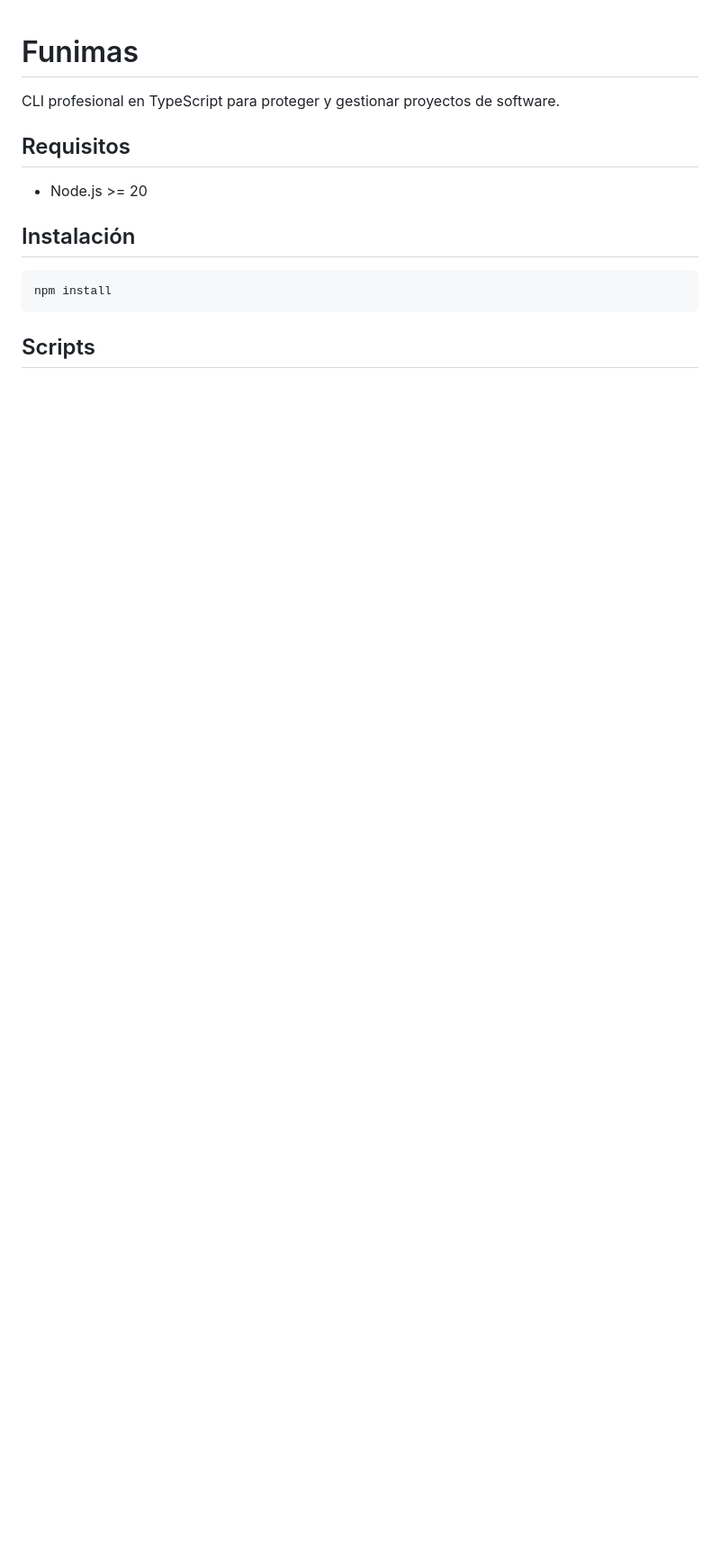
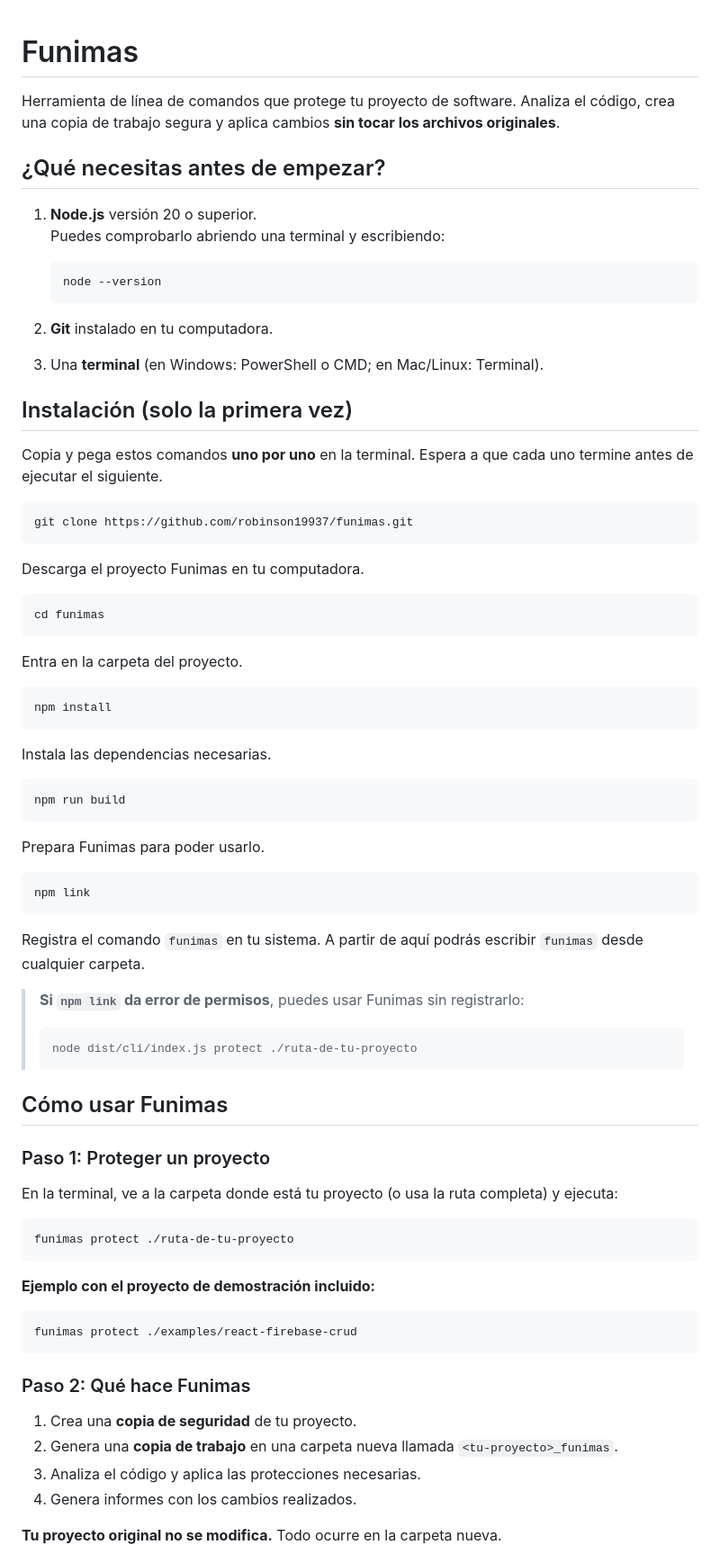
Before and after one commit to robinson19937/funimas, a Markdown page: README.md, the part around one of its changes. Shown at 90% size. GitHub-like rendering; blank space fills up the shorter version.

Commit message:
docs(readme): add simple install and usage guide for beginners

````diff
--- a/README.md
+++ b/README.md
@@ -1,15 +1,82 @@
 # Funimas
 
-CLI profesional en TypeScript para proteger y gestionar proyectos de software.
+Herramienta de línea de comandos que protege tu proyecto de software. Analiza el código, crea una copia de trabajo segura y aplica cambios **sin tocar los archivos originales**.
 
-## Requisitos
+## ¿Qué necesitas antes de empezar?
 
-- Node.js >= 20
+1. **Node.js** versión 20 o superior.
+   Puedes comprobarlo abriendo una terminal y escribiendo:
 
-## Instalación
+   ```bash
+   node --version
+   ```
+
+2. **Git** instalado en tu computadora.
+
+3. Una **terminal** (en Windows: PowerShell o CMD; en Mac/Linux: Terminal).
+
+## Instalación (solo la primera vez)
+
+Copia y pega estos comandos **uno por uno** en la terminal. Espera a que cada uno termine antes de ejecutar el siguiente.
+
+```bash
+git clone https://github.com/robinson19937/funimas.git
+```
+
+Descarga el proyecto Funimas en tu computadora.
+
+```bash
+cd funimas
+```
+
+Entra en la carpeta del proyecto.
 
 ```bash
 npm install
 ```
 
-## Scripts
+Instala las dependencias necesarias.
+
+```bash
+npm run build
+```
+
+Prepara Funimas para poder usarlo.
+
+```bash
+npm link
+```
+
+Registra el comando `funimas` en tu sistema. A partir de aquí podrás escribir `funimas` desde cualquier carpeta.
+
+> **Si `npm link` da error de permisos**, puedes usar Funimas sin registrarlo:
+>
+> ```bash
+> node dist/cli/index.js protect ./ruta-de-tu-proyecto
+> ```
+
+## Cómo usar Funimas
+
+### Paso 1: Proteger un proyecto
+
+En la terminal, ve a la carpeta donde está tu proyecto (o usa la ruta completa) y ejecuta:
+
+```bash
+funimas protect ./ruta-de-tu-proyecto
+```
+
+**Ejemplo con el proyecto de demostración incluido:**
+
+```bash
+funimas protect ./examples/react-firebase-crud
+```
+
+### Paso 2: Qué hace Funimas
+
+1. Crea una **copia de seguridad** de tu proyecto.
+2. Genera una **copia de trabajo** en una carpeta nueva llamada `<tu-proyecto>_funimas`.
+3. Analiza el código y aplica las protecciones necesarias.
+4. Genera informes con los cambios realizados.
+
+**Tu proyecto original no se modifica.** Todo ocurre en la carpeta nueva.
+
````
Also changed, not shown: other parts of README.md (+30 -22 lines).
